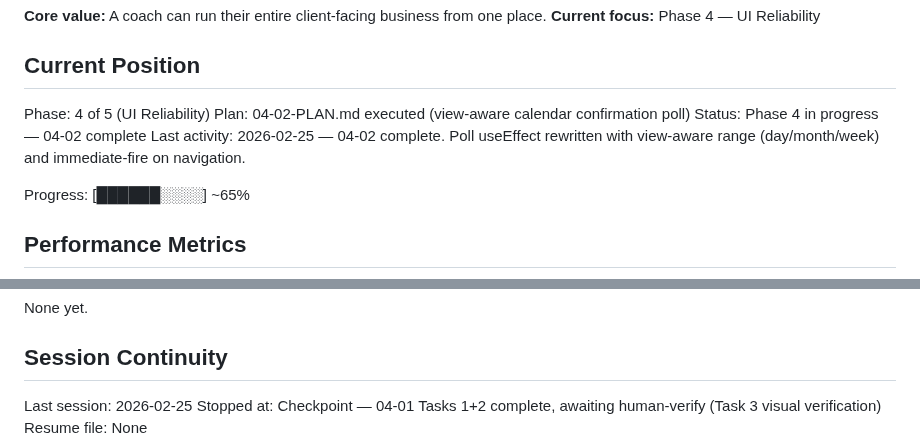
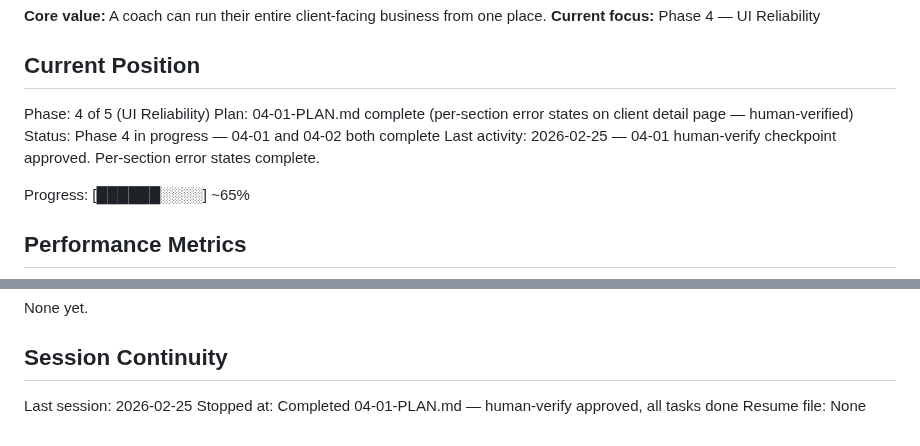
Before and after one commit to Morgs-75/coach-os, a Markdown page: .planning/STATE.md, 2 parts joined by grey strips. Drawn GitHub-style.

Commit message:
docs(04-01): complete per-section error states plan
- Human-verify checkpoint approved — all 3 tasks done
- Updated SUMMARY.md to reflect full completion
- STATE.md updated with final position
- ROADMAP.md and REQUIREMENTS.md updated (UI-01 marked complete)

Co-Authored-By: Claude Sonnet 4.6 <noreply@anthropic.com>

```diff
--- a/.planning/STATE.md
+++ b/.planning/STATE.md
@@ -10,9 +10,9 @@ See: .planning/PROJECT.md (updated 2026-02-25)
 ## Current Position
 
 Phase: 4 of 5 (UI Reliability)
-Plan: 04-02-PLAN.md executed (view-aware calendar confirmation poll)
-Status: Phase 4 in progress — 04-02 complete
-Last activity: 2026-02-25 — 04-02 complete. Poll useEffect rewritten with view-aware range (day/month/week) and immediate-fire on navigation.
+Plan: 04-01-PLAN.md complete (per-section error states on client detail page — human-verified)
+Status: Phase 4 in progress — 04-01 and 04-02 both complete
+Last activity: 2026-02-25 — 04-01 human-verify checkpoint approved. Per-section error states complete.
 
 Progress: [██████░░░░] ~65%
 
@@ -88,5 +88,5 @@ None yet.
 ## Session Continuity
 
 Last session: 2026-02-25
-Stopped at: Checkpoint — 04-01 Tasks 1+2 complete, awaiting human-verify (Task 3 visual verification)
+Stopped at: Completed 04-01-PLAN.md — human-verify approved, all tasks done
 Resume file: None
```
Also changed, not shown: .planning/REQUIREMENTS.md (+2 -2 lines), 1 other file.
